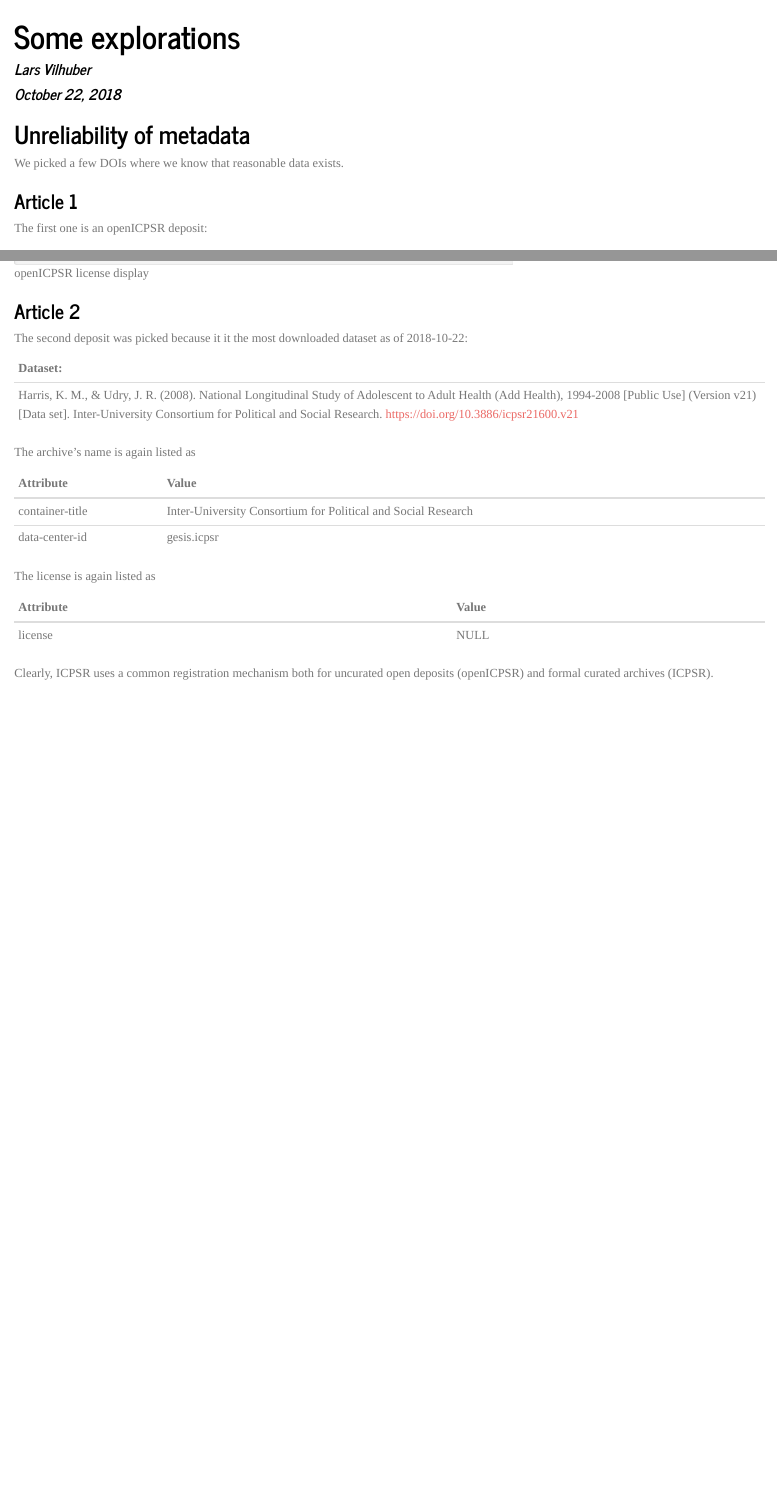
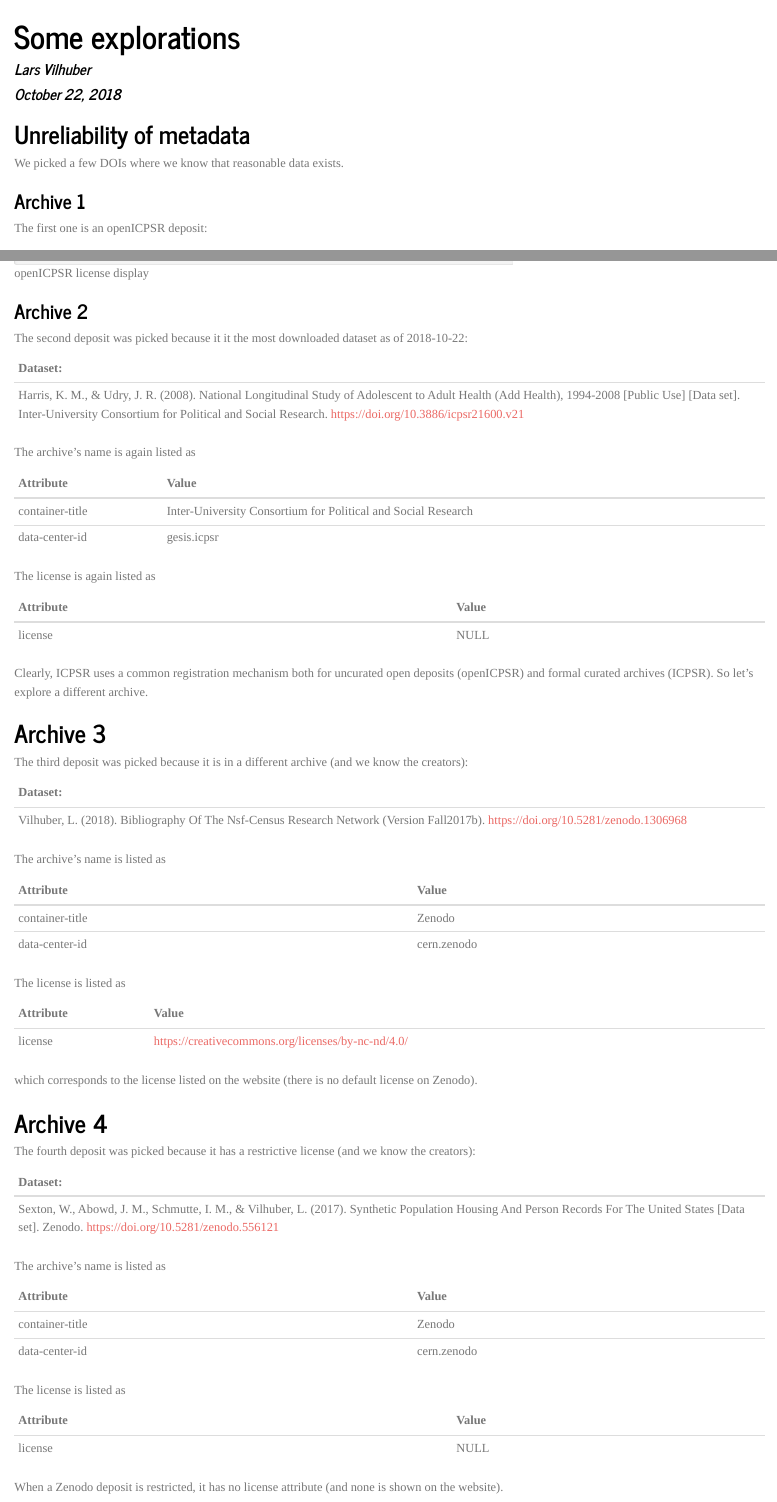
Before and after one commit to labordynamicsinstitute/metajelo, an R Markdown document (programs/README.Rmd): the page in a window 1100 px wide, from its top, and a second part further down, joined at a grey line. The pictures show the output file programs/README.html that the author committed with the source, opened offline; library style sheets and scripts come from the installed R packages.

Commit message:
Added an example from Zenodo

````diff
--- a/programs/README.Rmd
+++ b/programs/README.Rmd
@@ -33,11 +33,11 @@ results <- sapply(as.list(global.libraries), pkgTest)
 We picked a few DOIs where we know that reasonable data exists.
 ```{r set_dois, cache=TRUE}
 # select DOIs
-dois = c("10.3886/E100590V1","10.3886/ICPSR21600.v21")
+dois = c("10.3886/E100590V1","10.3886/ICPSR21600.v21","10.5281/zenodo.1306968","10.5281/zenodo.556121")
 refs <- rcrossref::cr_cn(dois,format = "text")
 ```
 
-### Article 1
+### Archive 1
 The first one is an openICPSR deposit:
 
 ```{r,results='markup'}
@@ -71,7 +71,13 @@ even though the website lists a license:
 
 ![openICPSR license display](../text/images/openicpsr-license-image.png)
 
-### Article 2
+
+
+
+
+
+
+### Archive 2
 The second deposit was picked because it it the most downloaded dataset as of 2018-10-22:
 
 ```{r,echo=FALSE,results='markup'}
@@ -100,4 +106,75 @@ dc.2.df <- dc.2.attributes[c("license")] %>%
 knitr::kable(dc.2.df, col.names = c("Attribute","Value"))
 ```
 
-Clearly, ICPSR uses a common registration mechanism both for uncurated open deposits (openICPSR) and formal curated archives (ICPSR).
+Clearly, ICPSR uses a common registration mechanism both for uncurated open deposits (openICPSR) and formal curated archives (ICPSR). So let's explore a different archive.
+
+
+
+
+
+## Archive 3
+The third deposit was picked because it is in a different archive (and we know the creators):
+
+```{r,echo=FALSE,results='markup'}
+knitr::kable(unlist(refs[3]),col.names = "Dataset:")
+```
+```{r get_cite3, cache=TRUE}
+dc.3 <- dc_work(doi = dois[3])
+```
+The archive's name is  listed as
+```{r cite3,results='markup'}
+# Easier to work with
+dc.3.attributes <- dc.3$data$attributes
+dc.3.df <- dc.3.attributes[c("container-title","data-center-id")] %>%
+	t() %>% t() %>%
+	as.data.frame()%>%
+	tibble::rownames_to_column()
+knitr::kable(dc.3.df, col.names = c("Attribute","Value"))
+```
+
+The license is  listed as
+```{r license3,results='markup'}
+dc.3.df <- dc.3.attributes[c("license")] %>%
+	t() %>% t() %>%
+	as.data.frame()%>%
+	tibble::rownames_to_column()
+knitr::kable(dc.3.df, col.names = c("Attribute","Value"))
+```
+
+which corresponds to the license listed on the website (there is no default license on Zenodo).
+
+
+
+
+
+
+## Archive 4
+The fourth deposit was picked because it has a restrictive license (and we know the creators):
+
+```{r,echo=FALSE,results='markup'}
+knitr::kable(unlist(refs[4]),col.names = "Dataset:")
+```
+```{r get_cite4, cache=TRUE}
+dc.4 <- dc_work(doi = dois[4])
+```
+The archive's name is  listed as
+```{r cite4,results='markup'}
+# Easier to work with
+dc.4.attributes <- dc.4$data$attributes
+dc.4.df <- dc.4.attributes[c("container-title","data-center-id")] %>%
+	t() %>% t() %>%
+	as.data.frame()%>%
+	tibble::rownames_to_column()
+knitr::kable(dc.4.df, col.names = c("Attribute","Value"))
+```
+
+The license is  listed as
+```{r license4,results='markup'}
+dc.4.df <- dc.4.attributes[c("license")] %>%
+	t() %>% t() %>%
+	as.data.frame()%>%
+	tibble::rownames_to_column()
+knitr::kable(dc.4.df, col.names = c("Attribute","Value"))
+```
+
+When a Zenodo deposit is restricted, it has no license attribute (and none is shown on the website).
````
Also changed, not shown: programs/README.html, programs/README.md, programs/README.pdf, programs/README.Rmd (2 more changed lines).
